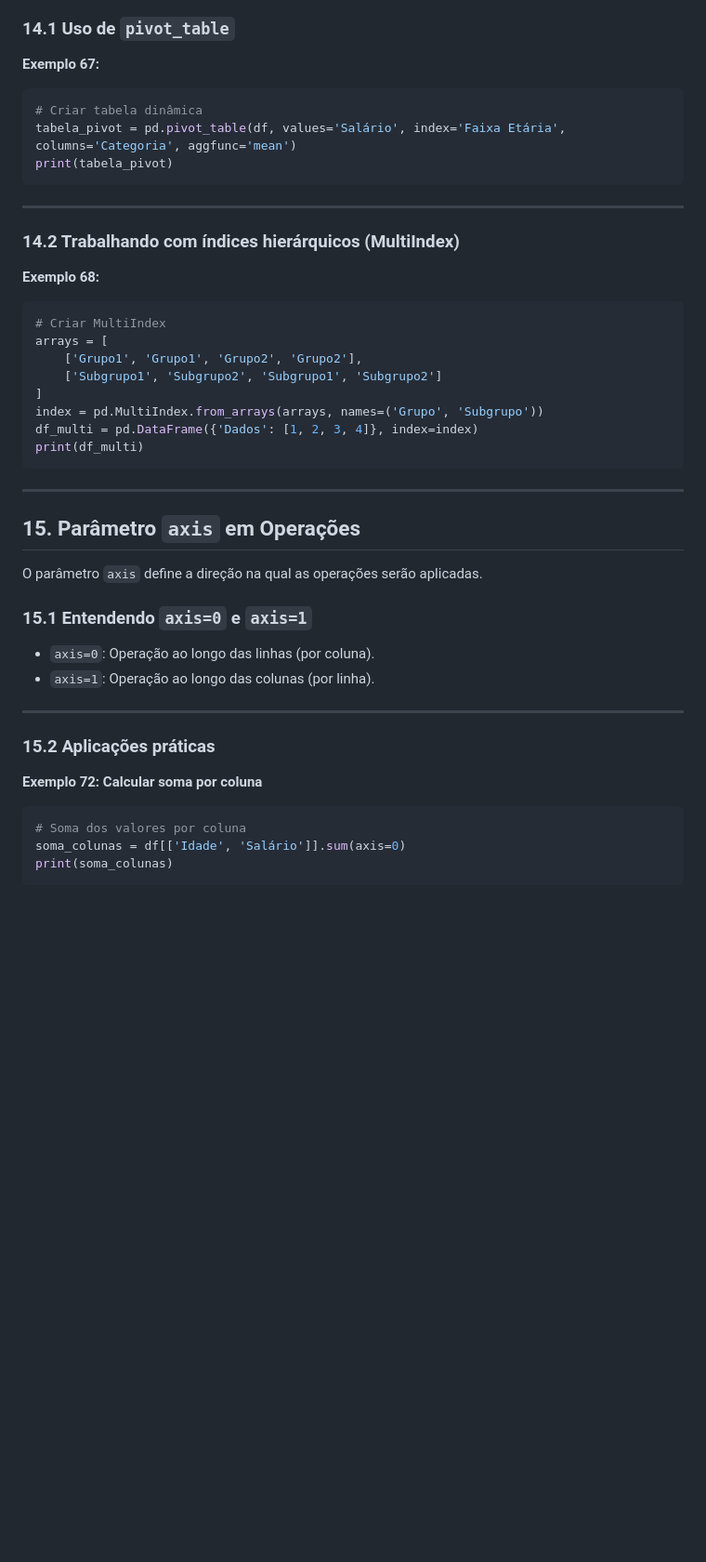
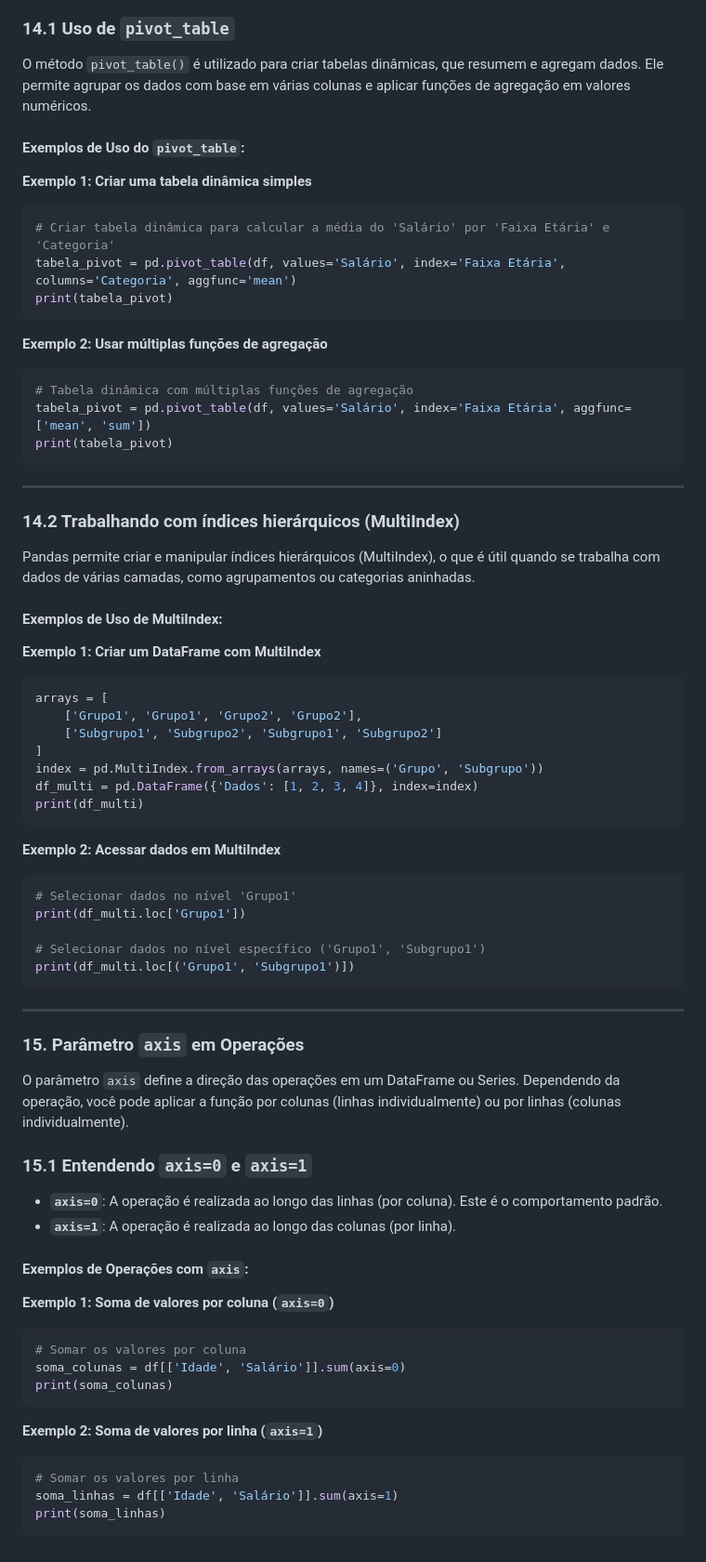
Before and after one commit to NES-Collaborate/pratica-pesquisa-2024, a Markdown page: encontro1.md, the part around one of its changes. Shown at 93% size. Drawn GitHub-style; blank space fills up the shorter version.

````diff
--- a/encontro1.md
+++ b/encontro1.md
@@ -1588,24 +1690,39 @@ df.to_csv('saida.csv', index=False)
 
 ### 14.1 Uso de `pivot_table`
 
-**Exemplo 67:**
-
-```python
-# Criar tabela dinâmica
+O método `pivot_table()` é utilizado para criar tabelas dinâmicas, que resumem e agregam dados. Ele permite agrupar os dados com base em várias colunas e aplicar funções de agregação em valores numéricos.
+
+#### Exemplos de Uso do `pivot_table`:
+
+**Exemplo 1: Criar uma tabela dinâmica simples**
+
+```python
+# Criar tabela dinâmica para calcular a média do 'Salário' por 'Faixa Etária' e 'Categoria'
 tabela_pivot = pd.pivot_table(df, values='Salário', index='Faixa Etária', columns='Categoria', aggfunc='mean')
 print(tabela_pivot)
 ```
 
+**Exemplo 2: Usar múltiplas funções de agregação**
+
+```python
+# Tabela dinâmica com múltiplas funções de agregação
+tabela_pivot = pd.pivot_table(df, values='Salário', index='Faixa Etária', aggfunc=['mean', 'sum'])
+print(tabela_pivot)
+```
+
 ---
 
 <a id="14.2"></a>
 
 ### 14.2 Trabalhando com índices hierárquicos (MultiIndex)
 
-**Exemplo 68:**
-
-```python
-# Criar MultiIndex
+Pandas permite criar e manipular índices hierárquicos (MultiIndex), o que é útil quando se trabalha com dados de várias camadas, como agrupamentos ou categorias aninhadas.
+
+#### Exemplos de Uso de MultiIndex:
+
+**Exemplo 1: Criar um DataFrame com MultiIndex**
+
+```python
 arrays = [
     ['Grupo1', 'Grupo1', 'Grupo2', 'Grupo2'],
     ['Subgrupo1', 'Subgrupo2', 'Subgrupo1', 'Subgrupo2']
@@ -1615,31 +1732,43 @@ df_multi = pd.DataFrame({'Dados': [1, 2, 3, 4]}, index=index)
 print(df_multi)
 ```
 
----
-
-<a id="15"></a>
-
-## 15. Parâmetro `axis` em Operações
-
-O parâmetro `axis` define a direção na qual as operações serão aplicadas.
+**Exemplo 2: Acessar dados em MultiIndex**
+
+```python
+# Selecionar dados no nível 'Grupo1'
+print(df_multi.loc['Grupo1'])
+
+# Selecionar dados no nível específico ('Grupo1', 'Subgrupo1')
+print(df_multi.loc[('Grupo1', 'Subgrupo1')])
+```
+
+---
+
+### 15. Parâmetro `axis` em Operações
+
+O parâmetro `axis` define a direção das operações em um DataFrame ou Series. Dependendo da operação, você pode aplicar a função por colunas (linhas individualmente) ou por linhas (colunas individualmente).
 
 <a id="15.1"></a>
 
 ### 15.1 Entendendo `axis=0` e `axis=1`
 
-- `axis=0`: Operação ao longo das linhas (por coluna).
-- `axis=1`: Operação ao longo das colunas (por linha).
-
----
-
-<a id="15.2"></a>
-
-### 15.2 Aplicações práticas
-
-**Exemplo 72: Calcular soma por coluna**
-
-```python
-# Soma dos valores por coluna
+- **`axis=0`**: A operação é realizada ao longo das linhas (por coluna). Este é o comportamento padrão.
+- **`axis=1`**: A operação é realizada ao longo das colunas (por linha).
+
+#### Exemplos de Operações com `axis`:
+
+**Exemplo 1: Soma de valores por coluna (`axis=0`)**
+
+```python
+# Somar os valores por coluna
 soma_colunas = df[['Idade', 'Salário']].sum(axis=0)
 print(soma_colunas)
 ```
+
+**Exemplo 2: Soma de valores por linha (`axis=1`)**
+
+```python
+# Somar os valores por linha
+soma_linhas = df[['Idade', 'Salário']].sum(axis=1)
+print(soma_linhas)
+```
````
Also changed, not shown: other parts of encontro1.md (+149 -47 lines).
